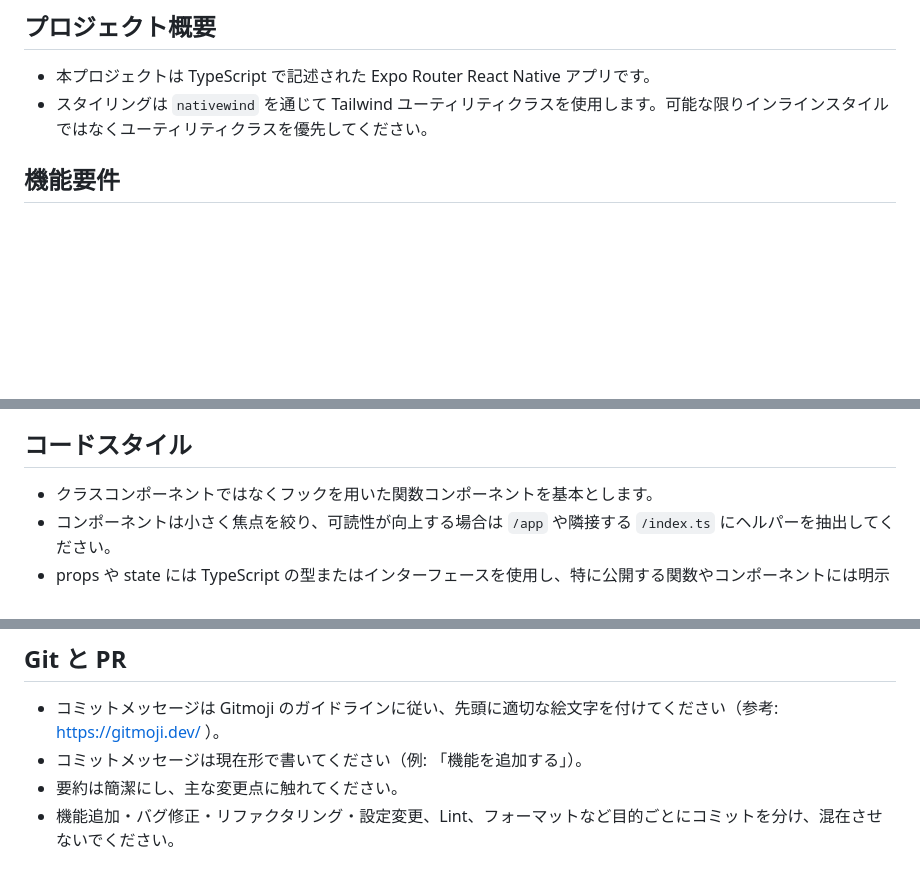
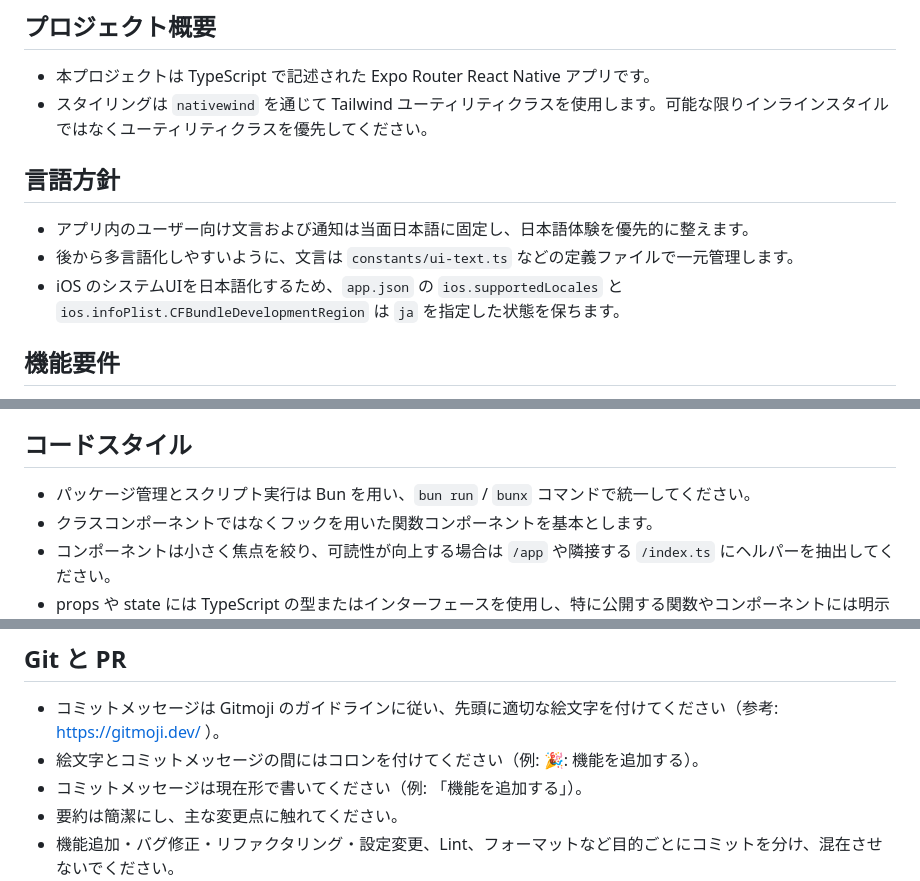
Before and after one commit to maeta187/food-keep-watch, a Markdown page: AGENTS.md, 3 parts joined by grey strips. Drawn GitHub-style; blank space fills up the shorter version.

Commit message:
📚: 開発ガイドに日本語方針とBun利用を追記する

```diff
--- a/AGENTS.md
+++ b/AGENTS.md
@@ -8,6 +8,12 @@
 
 - 本プロジェクトは TypeScript で記述された Expo Router React Native アプリです。
 - スタイリングは `nativewind` を通じて Tailwind ユーティリティクラスを使用します。可能な限りインラインスタイルではなくユーティリティクラスを優先してください。
+
+## 言語方針
+
+- アプリ内のユーザー向け文言および通知は当面日本語に固定し、日本語体験を優先的に整えます。
+- 後から多言語化しやすいように、文言は `constants/ui-text.ts` などの定義ファイルで一元管理します。
+- iOS のシステムUIを日本語化するため、`app.json` の `ios.supportedLocales` と `ios.infoPlist.CFBundleDevelopmentRegion` は `ja` を指定した状態を保ちます。
 
 ## 機能要件
 
@@ -26,6 +32,7 @@
 
 ## コードスタイル
 
+- パッケージ管理とスクリプト実行は Bun を用い、`bun run` / `bunx` コマンドで統一してください。
 - クラスコンポーネントではなくフックを用いた関数コンポーネントを基本とします。
 - コンポーネントは小さく焦点を絞り、可読性が向上する場合は `/app` や隣接する `/index.ts` にヘルパーを抽出してください。
 - props や state には TypeScript の型またはインターフェースを使用し、特に公開する関数やコンポーネントには明示的な型を付けてください。
@@ -51,6 +58,7 @@
 ## Git と PR
 
 - コミットメッセージは Gitmoji のガイドラインに従い、先頭に適切な絵文字を付けてください（参考: https://gitmoji.dev/ ）。
+- 絵文字とコミットメッセージの間にはコロンを付けてください（例: 🎉: 機能を追加する）。
 - コミットメッセージは現在形で書いてください（例: 「機能を追加する」）。
 - 要約は簡潔にし、主な変更点に触れてください。
 - 機能追加・バグ修正・リファクタリング・設定変更、Lint、フォーマットなど目的ごとにコミットを分け、混在させないでください。
```
